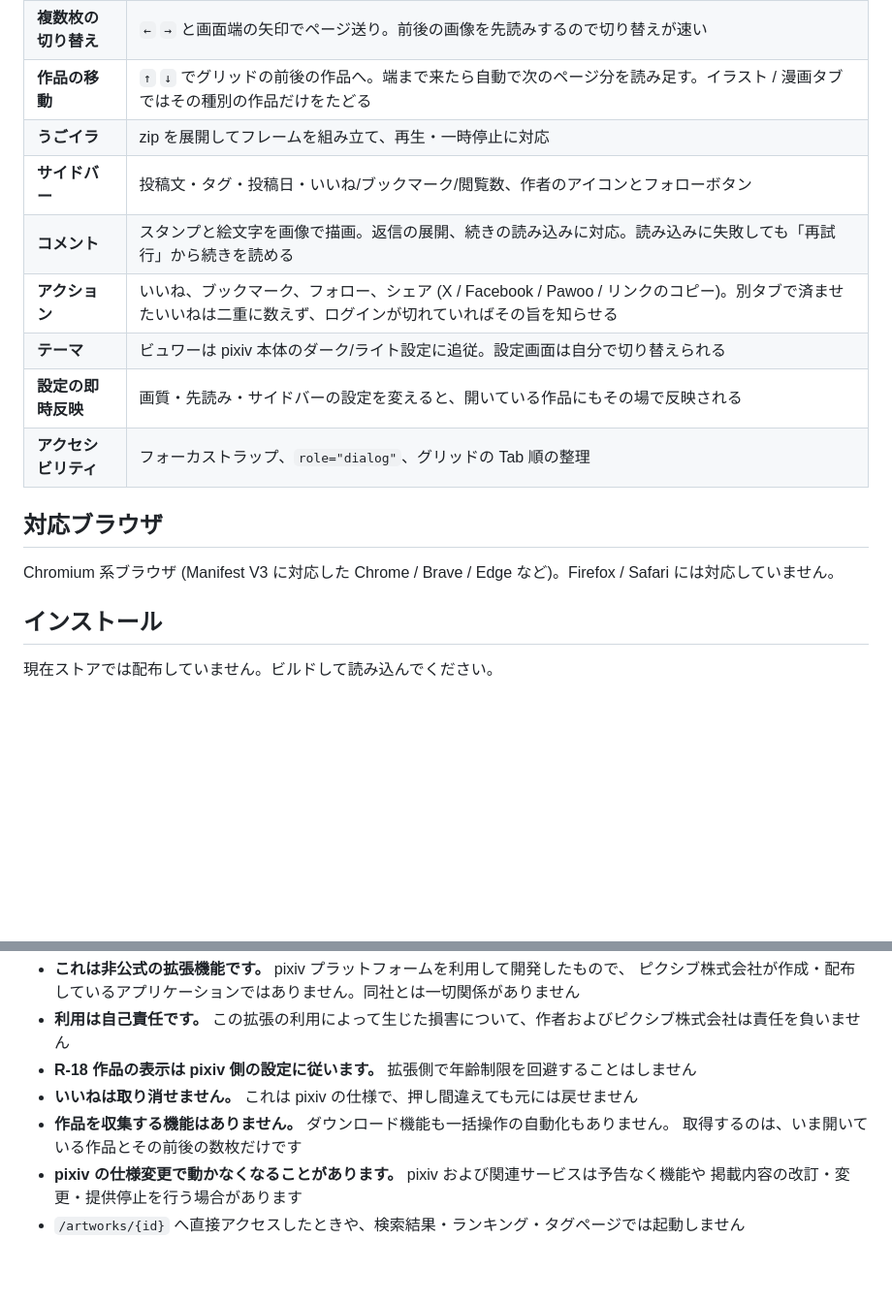
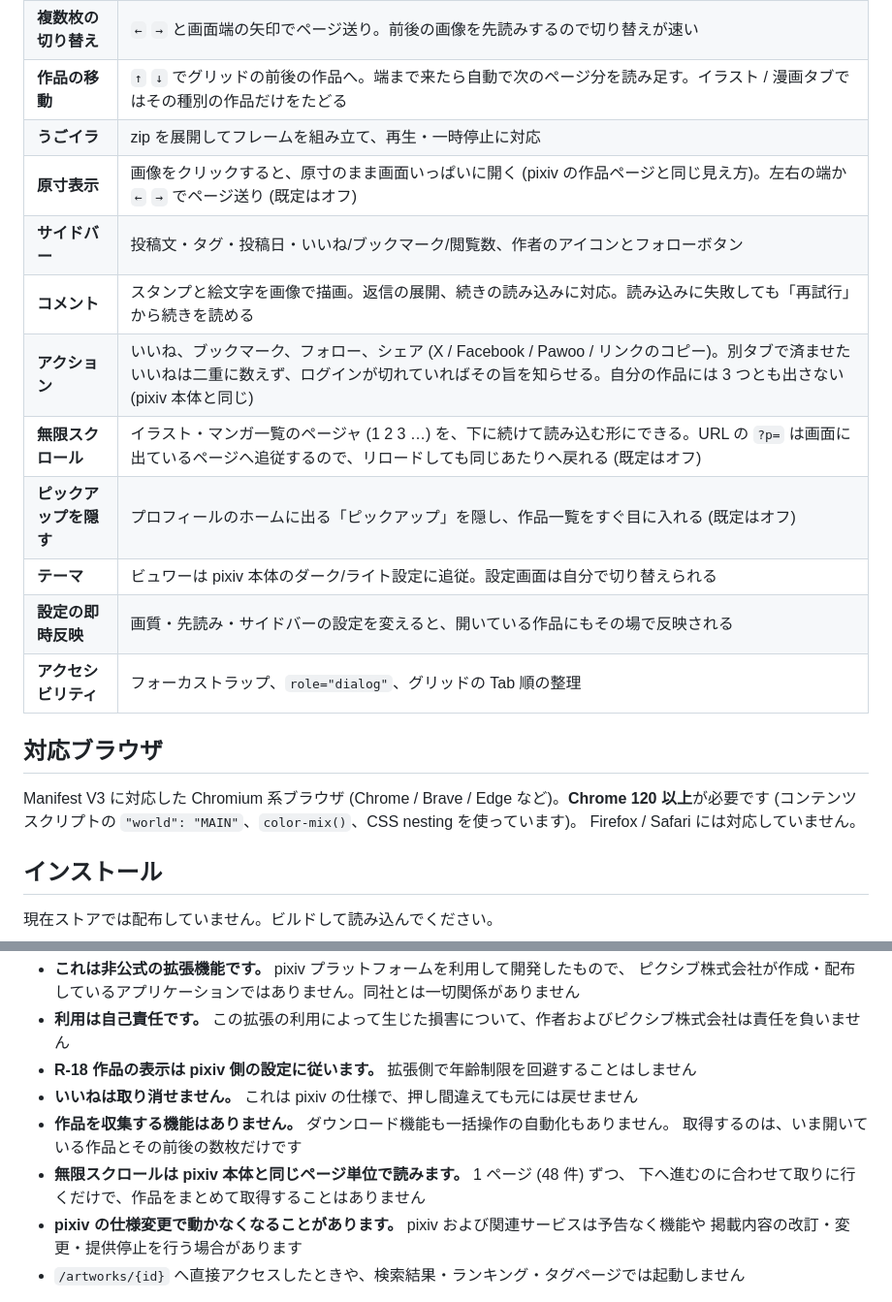
Before and after one commit to NEONS-DESIGN/XViewer-for-Pixiv, a Markdown page: README.md, 2 parts joined by grey strips. Shown at 97% size. Rendered like a GitHub page; blank space fills up the shorter version.

```diff
--- a/README.md
+++ b/README.md
@@ -43,16 +43,21 @@ pixiv のユーザーページで作品をクリックすると、**ページ遷
 | **複数枚の切り替え** | `←` `→` と画面端の矢印でページ送り。前後の画像を先読みするので切り替えが速い |
 | **作品の移動** | `↑` `↓` でグリッドの前後の作品へ。端まで来たら自動で次のページ分を読み足す。イラスト / 漫画タブではその種別の作品だけをたどる |
 | **うごイラ** | zip を展開してフレームを組み立て、再生・一時停止に対応 |
+| **原寸表示** | 画像をクリックすると、原寸のまま画面いっぱいに開く (pixiv の作品ページと同じ見え方)。左右の端か `←` `→` でページ送り (既定はオフ) |
 | **サイドバー** | 投稿文・タグ・投稿日・いいね/ブックマーク/閲覧数、作者のアイコンとフォローボタン |
 | **コメント** | スタンプと絵文字を画像で描画。返信の展開、続きの読み込みに対応。読み込みに失敗しても「再試行」から続きを読める |
-| **アクション** | いいね、ブックマーク、フォロー、シェア (X / Facebook / Pawoo / リンクのコピー)。別タブで済ませたいいねは二重に数えず、ログインが切れていればその旨を知らせる |
+| **アクション** | いいね、ブックマーク、フォロー、シェア (X / Facebook / Pawoo / リンクのコピー)。別タブで済ませたいいねは二重に数えず、ログインが切れていればその旨を知らせる。自分の作品には 3 つとも出さない (pixiv 本体と同じ) |
+| **無限スクロール** | イラスト・マンガ一覧のページャ (1 2 3 …) を、下に続けて読み込む形にできる。URL の `?p=` は画面に出ているページへ追従するので、リロードしても同じあたりへ戻れる (既定はオフ) |
+| **ピックアップを隠す** | プロフィールのホームに出る「ピックアップ」を隠し、作品一覧をすぐ目に入れる (既定はオフ) |
 | **テーマ** | ビュワーは pixiv 本体のダーク/ライト設定に追従。設定画面は自分で切り替えられる |
 | **設定の即時反映** | 画質・先読み・サイドバーの設定を変えると、開いている作品にもその場で反映される |
 | **アクセシビリティ** | フォーカストラップ、`role="dialog"`、グリッドの Tab 順の整理 |
 
 ## 対応ブラウザ
 
-Chromium 系ブラウザ (Manifest V3 に対応した Chrome / Brave / Edge など)。Firefox / Safari には対応していません。
+Manifest V3 に対応した Chromium 系ブラウザ (Chrome / Brave / Edge など)。**Chrome 120 以上**が必要です
+(コンテンツスクリプトの `"world": "MAIN"`、`color-mix()`、CSS nesting を使っています)。
+Firefox / Safari には対応していません。
 
 ## インストール
 
@@ -112,6 +121,8 @@ pixiv の**ユーザーページ** (`https://www.pixiv.net/users/{id}` 系) を
 - **いいねは取り消せません。** これは pixiv の仕様で、押し間違えても元には戻せません
 - **作品を収集する機能はありません。** ダウンロード機能も一括操作の自動化もありません。
   取得するのは、いま開いている作品とその前後の数枚だけです
+- **無限スクロールは pixiv 本体と同じページ単位で読みます。** 1 ページ (48 件) ずつ、
+  下へ進むのに合わせて取りに行くだけで、作品をまとめて取得することはありません
 - **pixiv の仕様変更で動かなくなることがあります。** pixiv および関連サービスは予告なく機能や
   掲載内容の改訂・変更・提供停止を行う場合があります
 - `/artworks/{id}` へ直接アクセスしたときや、検索結果・ランキング・タグページでは起動しません
```
Also changed, not shown: other parts of README.md (+18 -13 lines).
